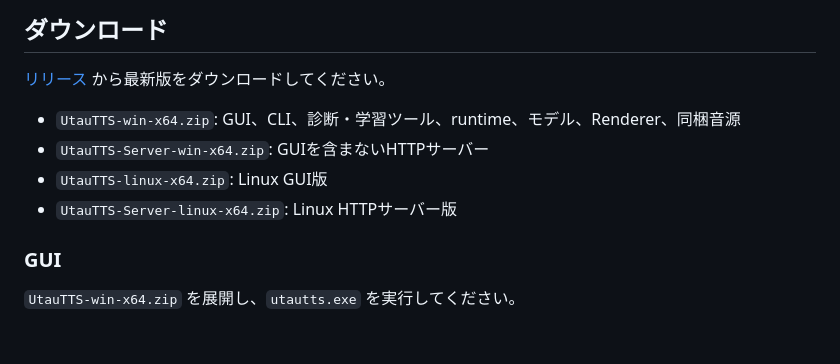
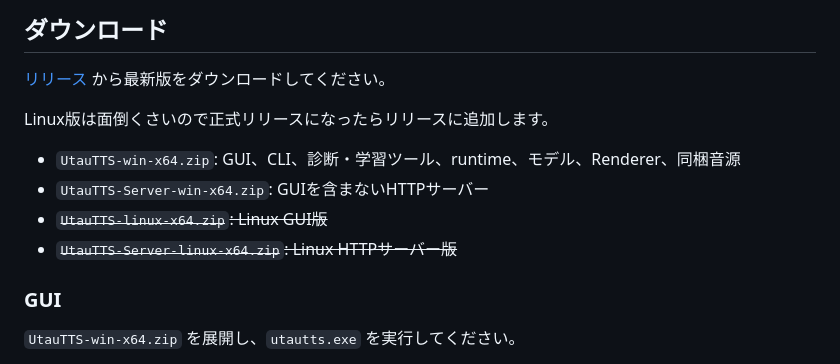
Before and after one commit to Heigao-Clank/UtauTTS, a Markdown page: README.md, the part around the change. Rendered like a GitHub page; blank space fills up the shorter version.

Commit message:
りーどみーあっぷでーと

```diff
--- a/README.md
+++ b/README.md
@@ -20,10 +20,12 @@ UTAUボイスバンクに収録された原音を選択・配置・接続し、
 
 [リリース](https://github.com/yh2237/UtauTTS/releases) から最新版をダウンロードしてください。
 
+Linux版は面倒くさいので正式リリースになったらリリースに追加します。
+
 - `UtauTTS-win-x64.zip`: GUI、CLI、診断・学習ツール、runtime、モデル、Renderer、同梱音源
 - `UtauTTS-Server-win-x64.zip`: GUIを含まないHTTPサーバー
-- `UtauTTS-linux-x64.zip`: Linux GUI版
-- `UtauTTS-Server-linux-x64.zip`: Linux HTTPサーバー版
+- ~~`UtauTTS-linux-x64.zip`: Linux GUI版~~
+- ~~`UtauTTS-Server-linux-x64.zip`: Linux HTTPサーバー版~~
 
 ### GUI
 
```
